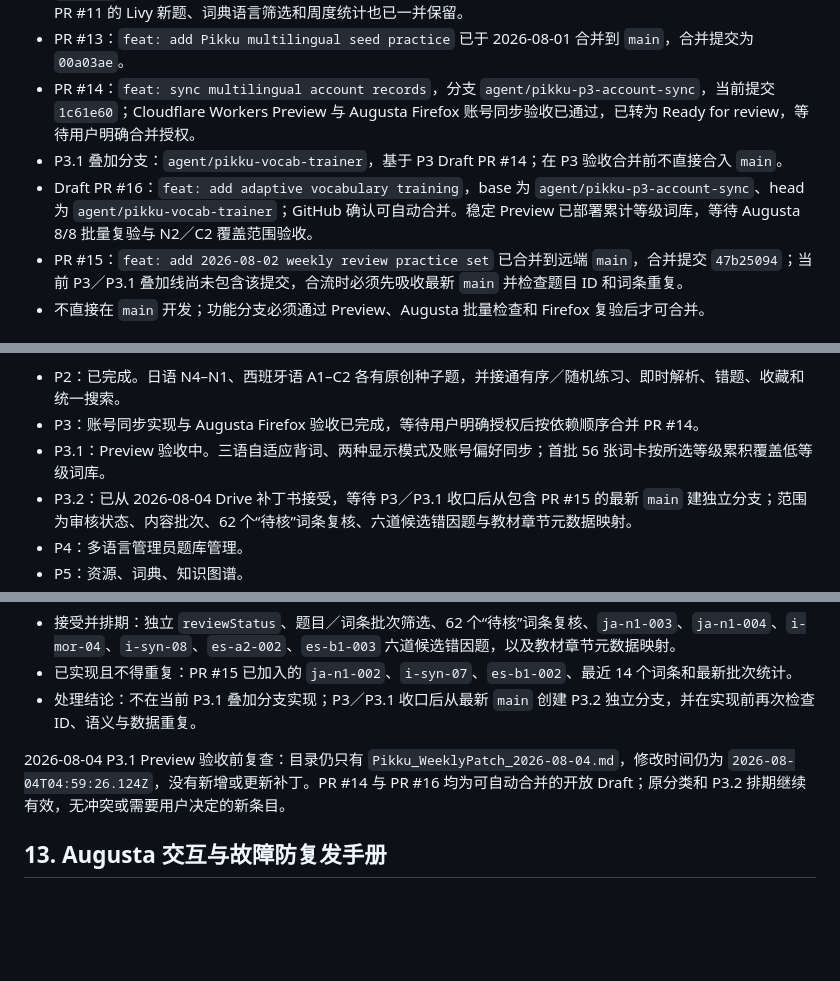
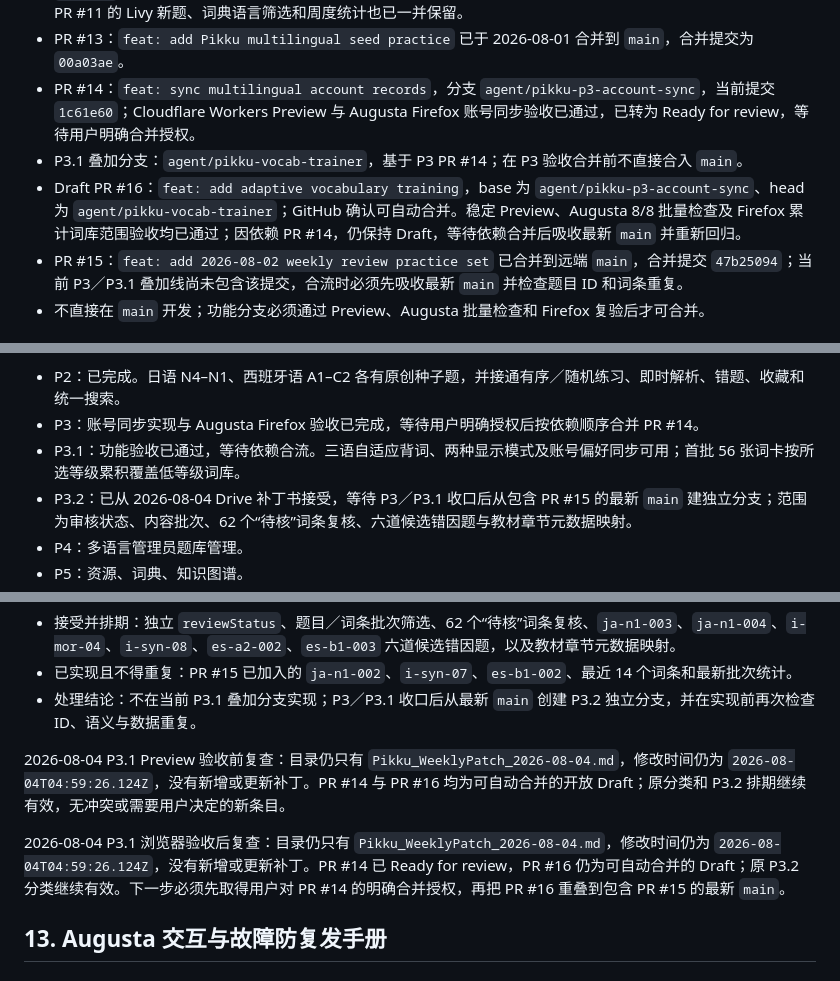
Before and after one commit to Etymodes/PKUni_Latinex, a Markdown page: Pikku_MEMORY.md, 3 parts joined by grey strips. GitHub-like rendering; blank space fills up the shorter version.

```diff
--- a/Pikku_MEMORY.md
+++ b/Pikku_MEMORY.md
@@ -98,8 +98,8 @@
 - PR #12：`feat: establish Pikku multilingual foundation` 已于 2026-08-01 合并到 `main`，合并提交为 `5cda856`。Cloudflare Workers Preview、云浏览器冒烟测试、Augusta 批量检查和 Firefox 最终复验均已通过；PR #11 的 Livy 新题、词典语言筛选和周度统计也已一并保留。
 - PR #13：`feat: add Pikku multilingual seed practice` 已于 2026-08-01 合并到 `main`，合并提交为 `00a03ae`。
 - PR #14：`feat: sync multilingual account records`，分支 `agent/pikku-p3-account-sync`，当前提交 `1c61e60`；Cloudflare Workers Preview 与 Augusta Firefox 账号同步验收已通过，已转为 Ready for review，等待用户明确合并授权。
-- P3.1 叠加分支：`agent/pikku-vocab-trainer`，基于 P3 Draft PR #14；在 P3 验收合并前不直接合入 `main`。
-- Draft PR #16：`feat: add adaptive vocabulary training`，base 为 `agent/pikku-p3-account-sync`、head 为 `agent/pikku-vocab-trainer`；GitHub 确认可自动合并。稳定 Preview 已部署累计等级词库，等待 Augusta 8/8 批量复验与 N2／C2 覆盖范围验收。
+- P3.1 叠加分支：`agent/pikku-vocab-trainer`，基于 P3 PR #14；在 P3 验收合并前不直接合入 `main`。
+- Draft PR #16：`feat: add adaptive vocabulary training`，base 为 `agent/pikku-p3-account-sync`、head 为 `agent/pikku-vocab-trainer`；GitHub 确认可自动合并。稳定 Preview、Augusta 8/8 批量检查及 Firefox 累计词库范围验收均已通过；因依赖 PR #14，仍保持 Draft，等待依赖合并后吸收最新 `main` 并重新回归。
 - PR #15：`feat: add 2026-08-02 weekly review practice set` 已合并到远端 `main`，合并提交 `47b25094`；当前 P3／P3.1 叠加线尚未包含该提交，合流时必须先吸收最新 `main` 并检查题目 ID 和词条重复。
 - 不直接在 `main` 开发；功能分支必须通过 Preview、Augusta 批量检查和 Firefox 复验后才可合并。
 
@@ -127,7 +127,7 @@ P1 代码提交：
 
 - P2：已完成。日语 N4–N1、西班牙语 A1–C2 各有原创种子题，并接通有序／随机练习、即时解析、错题、收藏和统一搜索。
 - P3：账号同步实现与 Augusta Firefox 验收已完成，等待用户明确授权后按依赖顺序合并 PR #14。
-- P3.1：Preview 验收中。三语自适应背词、两种显示模式及账号偏好同步；首批 56 张词卡按所选等级累积覆盖低等级词库。
+- P3.1：功能验收已通过，等待依赖合流。三语自适应背词、两种显示模式及账号偏好同步可用；首批 56 张词卡按所选等级累积覆盖低等级词库。
 - P3.2：已从 2026-08-04 Drive 补丁书接受，等待 P3／P3.1 收口后从包含 PR #15 的最新 `main` 建独立分支；范围为审核状态、内容批次、62 个“待核”词条复核、六道候选错因题与教材章节元数据映射。
 - P4：多语言管理员题库管理。
 - P5：资源、词典、知识图谱。
@@ -235,6 +235,8 @@ $env:NEXT_PUBLIC_AUTH_MODE="supabase"; & ".\node_modules\.bin\next.cmd" build; R
 
 2026-08-04 P3.1 Preview 验收前复查：目录仍只有 `Pikku_WeeklyPatch_2026-08-04.md`，修改时间仍为 `2026-08-04T04:59:26.124Z`，没有新增或更新补丁。PR #14 与 PR #16 均为可自动合并的开放 Draft；原分类和 P3.2 排期继续有效，无冲突或需要用户决定的新条目。
 
+2026-08-04 P3.1 浏览器验收后复查：目录仍只有 `Pikku_WeeklyPatch_2026-08-04.md`，修改时间仍为 `2026-08-04T04:59:26.124Z`，没有新增或更新补丁。PR #14 已 Ready for review，PR #16 仍为可自动合并的 Draft；原 P3.2 分类继续有效。下一步必须先取得用户对 PR #14 的明确合并授权，再把 PR #16 重叠到包含 PR #15 的最新 `main`。
+
 ## 13. Augusta 交互与故障防复发手册
 
 ### 命令执行习惯
```
Also changed, not shown: other parts of Pikku_MEMORY.md (+2 -0 lines), docs/Pikku_MasterPlan_v2.md (+11 -10 lines).
